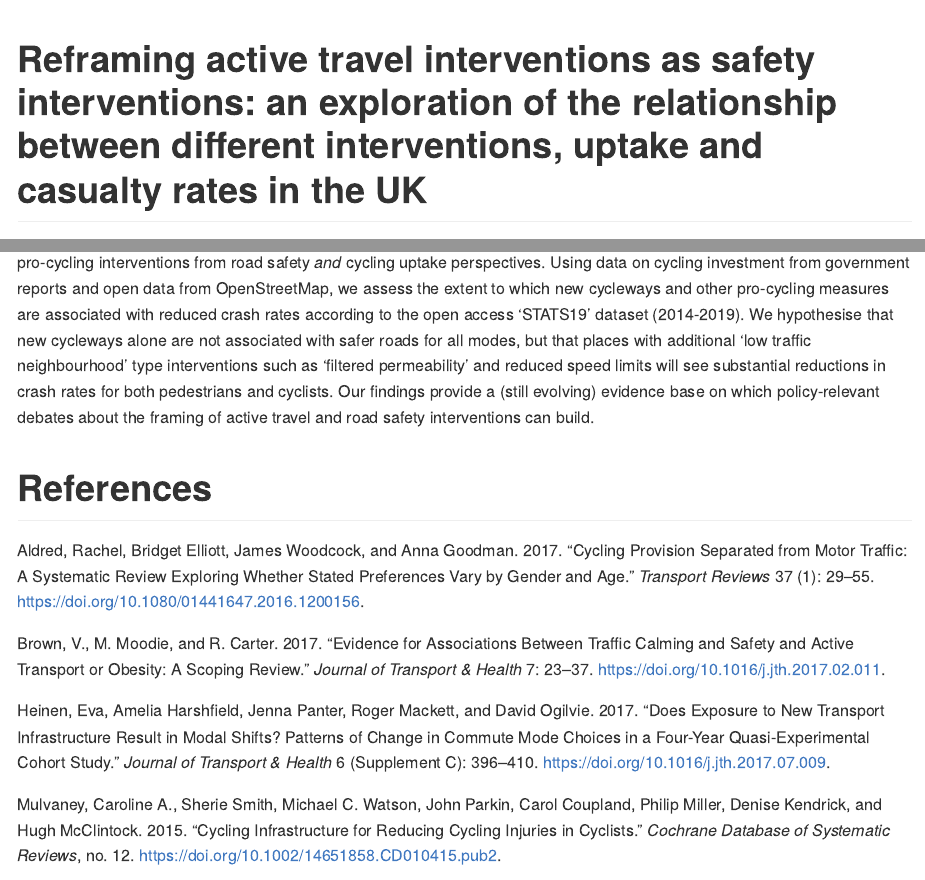
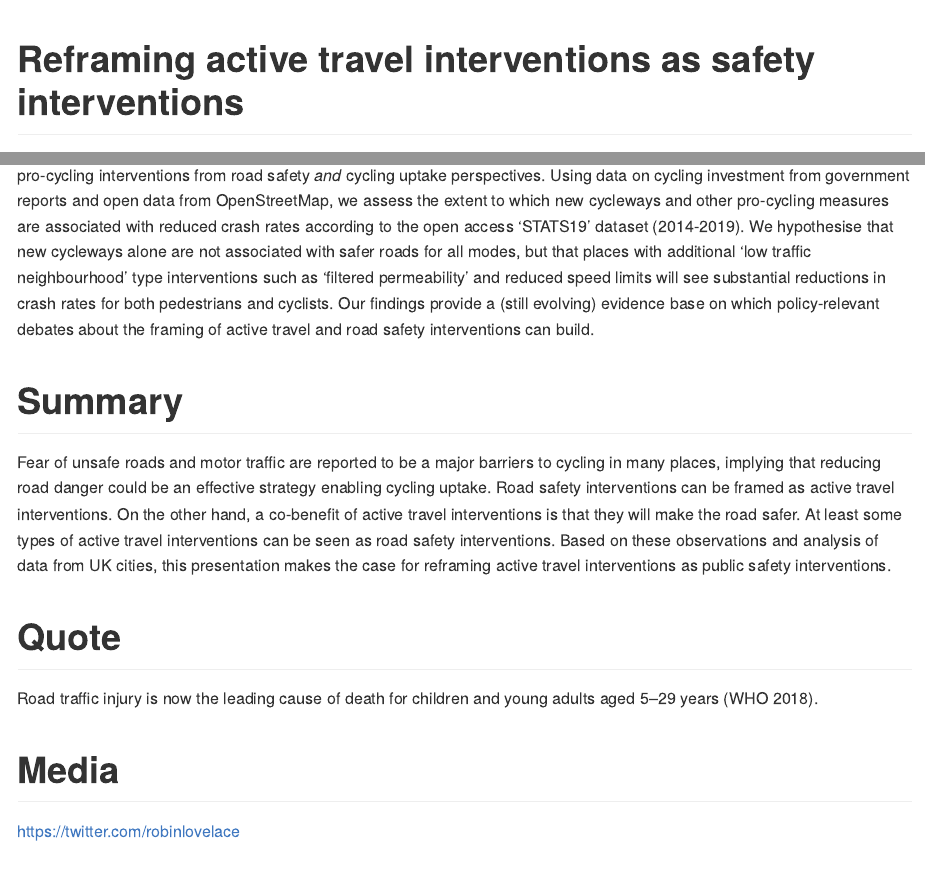
Before and after one commit to saferactive/saferactive, an R Markdown document (reports/velo-city-abstract.Rmd): the page in a window 1100 px wide, from its top, and a second part further down, joined at a grey line. The pictures show the output file reports/velo-city-abstract.md that the author committed with the source, drawn offline in the style of GitHub.

Commit message:
Add submitted abstract

```diff
--- a/reports/velo-city-abstract.Rmd
+++ b/reports/velo-city-abstract.Rmd
@@ -3,7 +3,9 @@ output: github_document
 bibliography: ../saferactive.bib
 ---
 
-# Reframing active travel interventions as safety interventions: an exploration of the relationship between different interventions, uptake and casualty rates in the UK
+# Reframing active travel interventions as safety interventions
+
+<!-- an exploration of the relationship between different interventions, uptake and casualty rates in the UK -->
 
 Fear of unsafe roads and motor traffic are reported to be the main barriers to cycling in cities in the UK and internationally, implying that reducing road danger could be an effective strategy enabling cycling uptake [@aldred_cycling_2017; @brown_evidence_2017].
 Road safety interventions can be framed as active travel interventions.
@@ -16,4 +18,16 @@ Using data on cycling investment from government reports and open data from Open
 We hypothesise that new cycleways alone are not associated with safer roads for all modes, but that places with additional 'low traffic neighbourhood' type interventions such as 'filtered permeability' and reduced speed limits will see substantial reductions in crash rates for both pedestrians and cyclists.
 Our findings provide a (still evolving) evidence base on which policy-relevant debates about the framing of active travel and road safety interventions can build.
 
+# Summary
+
+Fear of unsafe roads and motor traffic are reported to be a major barriers to cycling in many places, implying that reducing road danger could be an effective strategy enabling cycling uptake. Road safety interventions can be framed as active travel interventions. On the other hand, a co-benefit of active travel interventions is that they will make the road safer. At least some types of active travel interventions can be seen as road safety interventions. Based on these observations and analysis of data from UK cities, this presentation makes the case for reframing active travel interventions as public safety interventions.
+
+# Quote
+
+Road traffic injury is now the leading cause of death for children and young adults aged 5–29 years (WHO 2018).
+
+# Media
+
+https://twitter.com/robinlovelace
+
 # References
```
Also changed, not shown: reports/velo-city-abstract.md.
